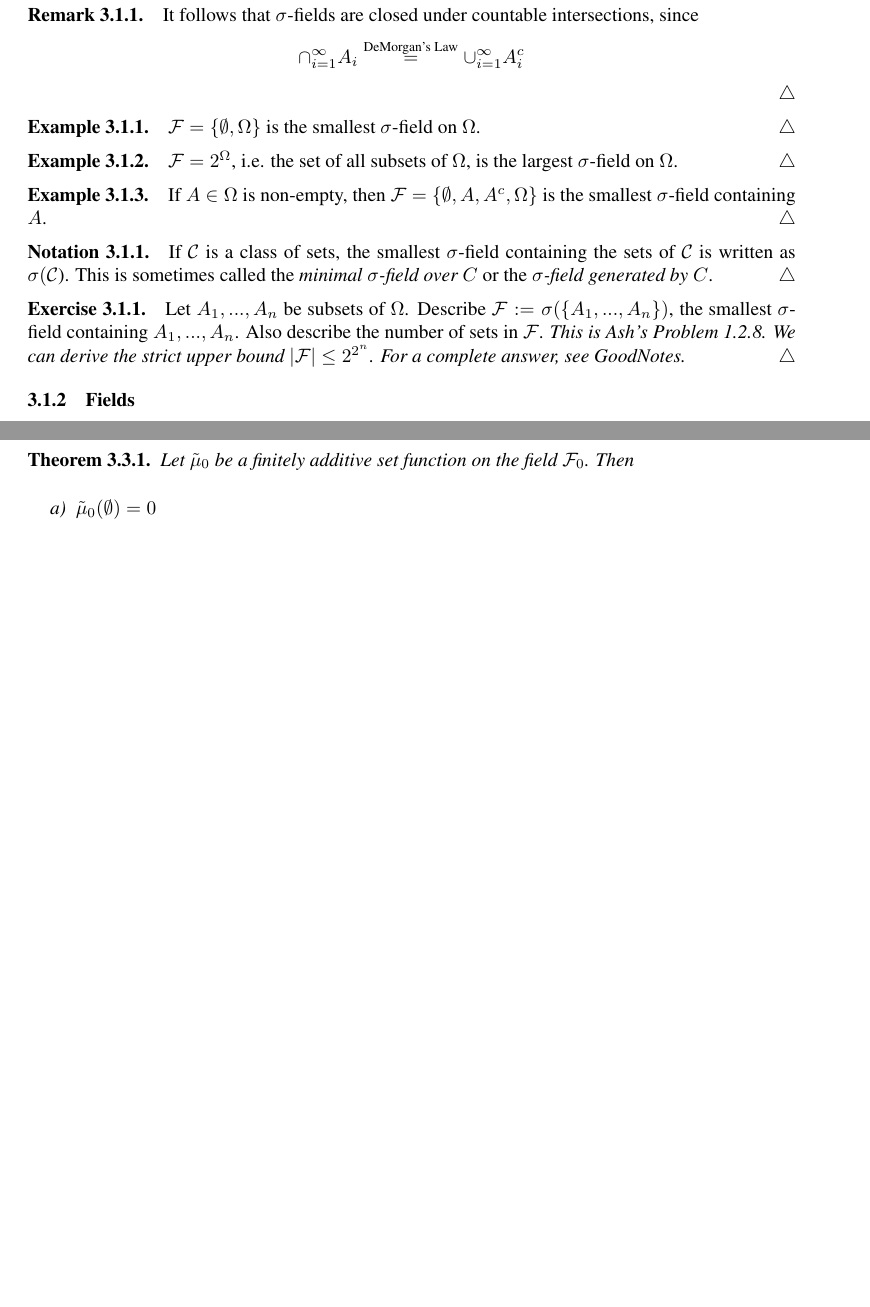
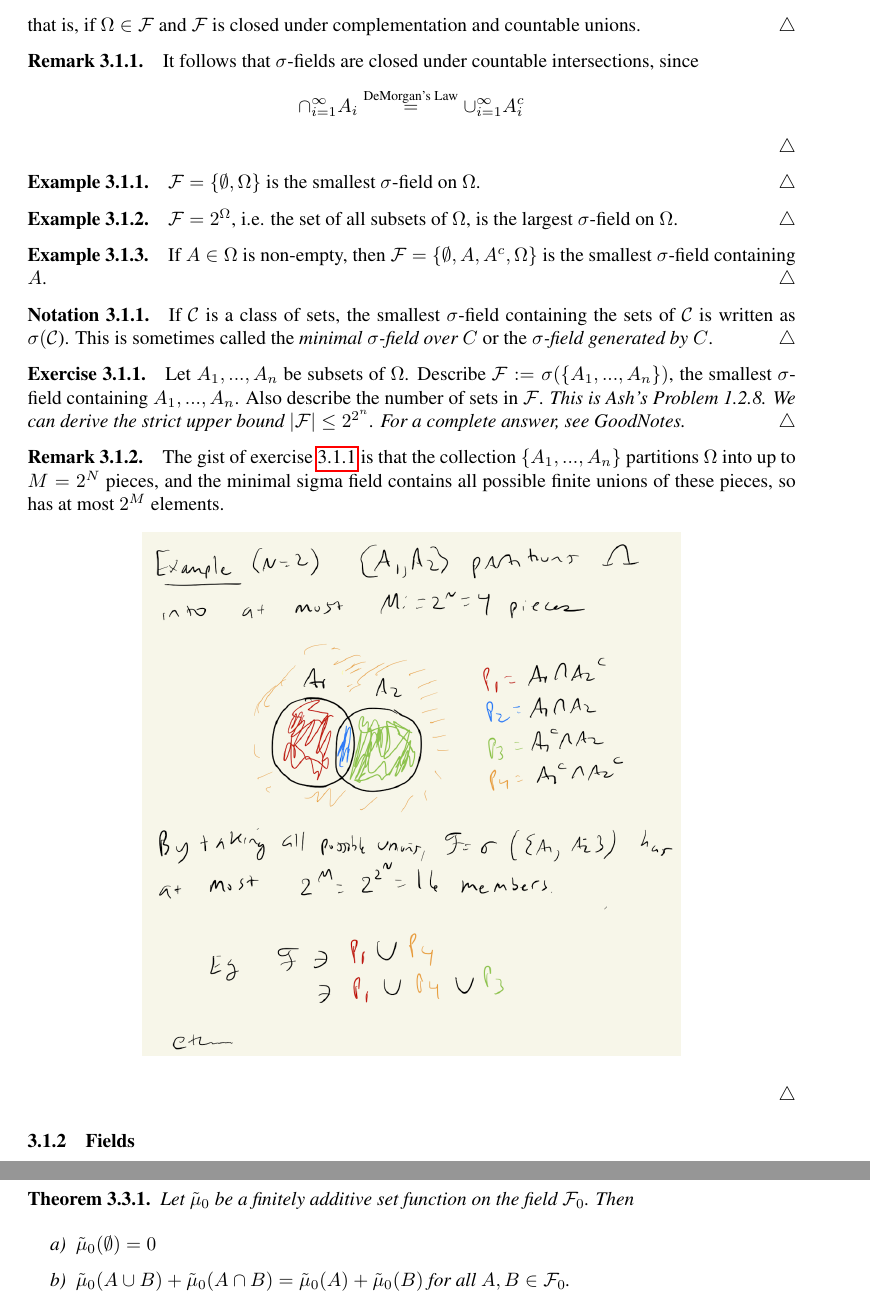
Before and after one commit to mikewojnowicz/probability_and_measure_theory, a LaTeX document (ash_notes/ash_notes.tex): two parts of pages 5 and 8 of 11 before the commit and two parts of pages 5 and 9 of 11 after it, joined at a grey line, cut at the place of the change, the shorter picture padded with empty space. The pictures show the PDF file ash_notes/ash_notes.pdf that the author committed with the source.

Commit message:
Added figure illustrating minimal sigmal field over 2 sets.

```diff
--- a/ash_notes/ash_notes.tex
+++ b/ash_notes/ash_notes.tex
@@ -176,8 +176,20 @@ If $\C$ is a class of sets, the smallest \sf\ containing the sets of $\C$ is wri
 \end{notation}
 
 \begin{exercise}
+\label{exercise:minimal_sigma_field_containing_n_subsets}
 Let $A_1,...,A_n$ be subsets of $\Omega$.  Describe $\F := \sigma(\set{A_1,...,A_n})$, the smallest \sf\ containing $A_1,...,A_n$.  Also describe the number of sets in $\F$.   \textit{This is Ash's Problem 1.2.8.  We can derive the strict upper bound $|\F| \leq 2^{2^n}$. For a complete answer, see GoodNotes. }
 \end{exercise}
+
+\begin{remark}
+The gist of exercise \ref{exercise:minimal_sigma_field_containing_n_subsets} is that the collection $\set{A_1,...,A_n}$ partitions $\Omega$ into up to $M=2^N$ pieces, and the minimal sigma field contains all possible finite unions of these pieces, so has at most $2^{M}$ elements.
+
+\begin{figure}[h!]
+\centering
+\includegraphics[width=.7\textwidth]{images/minimal_sigma_fields}
+%\caption{An increasing and decreasing sequence of sets, followed by a sequence of sets which is neither, but which has a limit.}
+\end{figure}
+
+\end{remark}
 
 \subsubsection{Fields}
 
```
Also changed, not shown: ash_notes/ash_notes.pdf, ash_notes/images/minimal_sigma_fields.png (added).
